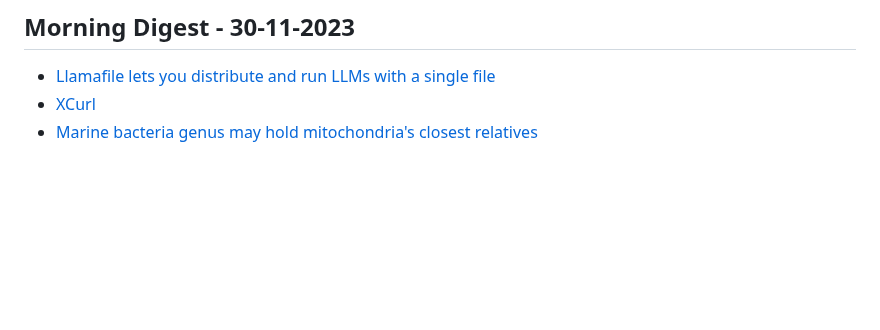
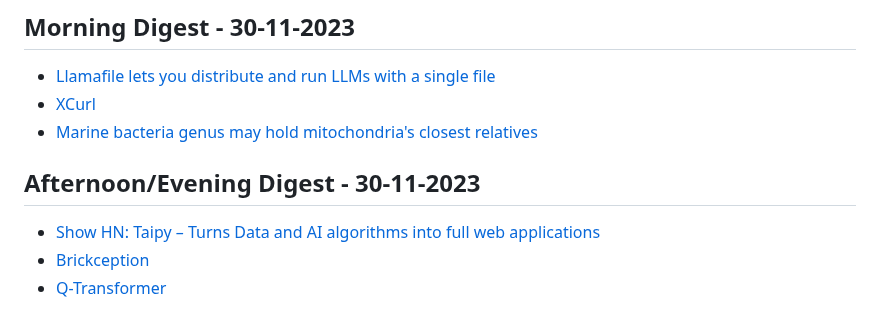
Before and after one commit to aymanxdev/daily-digest, a Markdown page: daily_news.md, the part around the change. GitHub-like rendering; blank space fills up the shorter version.

Commit message:
Updated Daily Dev News

```diff
--- a/daily_news.md
+++ b/daily_news.md
@@ -750,3 +750,8 @@
 - [Llamafile lets you distribute and run LLMs with a single file](https://github.com/Mozilla-Ocho/llamafile)
 - [XCurl](https://daniel.haxx.se/blog/2023/11/30/xcurl/)
 - [Marine bacteria genus may hold mitochondria's closest relatives](https://www.aaas.org/news/marine-bacteria-genus-may-hold-mitochondrias-closest-relatives)
+## Afternoon/Evening Digest - 30-11-2023
+
+- [Show HN: Taipy – Turns Data and AI algorithms into full web applications](https://github.com/Avaiga/taipy)
+- [Brickception](https://brickception.xyz/)
+- [Q-Transformer](https://qtransformer.github.io/)
```
